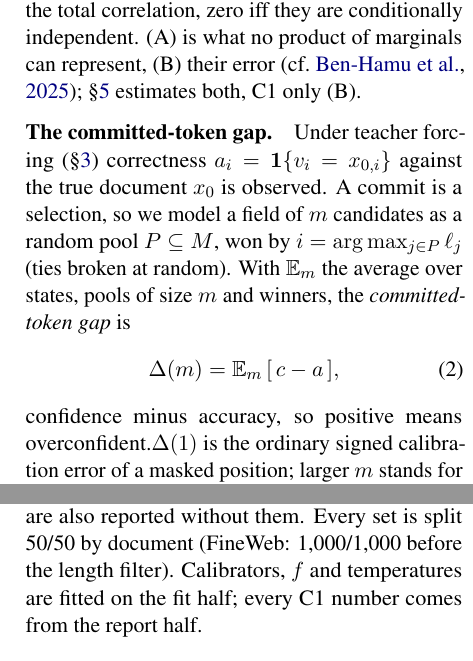
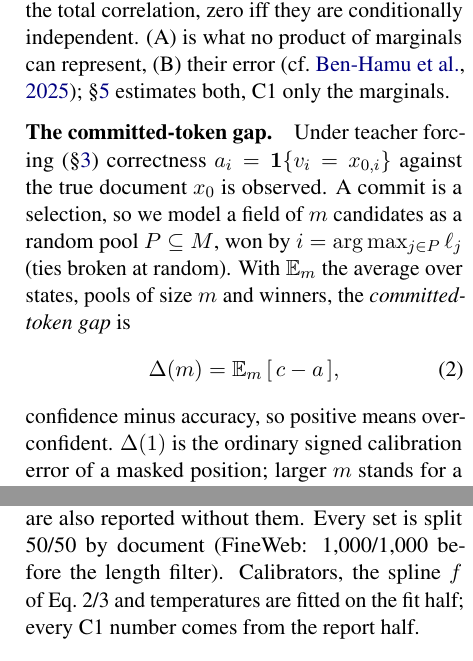
Before and after one commit to abhirajratna/ANLP-Project, a LaTeX paper (paper/main.tex, which reads paper/sections/02_setup.tex, paper/sections/03_instrument.tex): two parts of the columns of pages 2 and 3 of 12, joined at a grey line, cut so that both start at the same text. Compiled offline with pdfLaTeX; a LaTeX package or settings file that is missing is left out.

Commit message:
trim review: keep 'C1 only the marginals', 'acts on decoding', 'the spline f', 'E2 intervals'; restore a space

```diff
--- a/paper/sections/02_setup.tex
+++ b/paper/sections/02_setup.tex
@@ -40,7 +40,7 @@ of their marginals; with $p^*$ the true joint of $x_S$ given $\xobs$ and $p^*_i$
 where $\mathrm{TC}(x_S\mid\xobs)=\sum_{i\in S}H(p^*_i)-H(p^*_S)$ is the total correlation, zero
 iff they are conditionally independent. (A) is what no product of marginals can
 represent, (B) their error \citep[cf.][]{benhamu2025entropy}; \S\ref{sec:c2}
-estimates both, C1 only (B).
+estimates both, C1 only the marginals.
 
 \paragraph{The committed-token gap.}
 Under teacher forcing (\S\ref{sec:instrument}) correctness $a_i=\1\{v_i=x_{0,i}\}$ against the
--- a/paper/sections/03_instrument.tex
+++ b/paper/sections/03_instrument.tex
@@ -44,7 +44,7 @@ the next 50 (\VivaLladaContamFlagged/\VivaLladaContamDocs{} LLaDA,
 \VivaDreamContamFlagged/\VivaDreamContamDocs{} Dream); 8B FineWeb endpoints are also reported without them.
 % Seed 20260917: artifacts/split_manifest.meta.json; tasks: scripts/make_task_split.py.
 Every set is split 50/50 by document (FineWeb: \VivaNFit{}/\VivaNReport{}
-before the length filter). Calibrators, $f$ and temperatures are fitted on the fit half; every C1 number comes from the report half.
+before the length filter). Calibrators, the spline $f$ of Eq.~2/3 and temperatures are fitted on the fit half; every C1 number comes from the report half.
 
 \begin{table}[t]
   \centering\footnotesize
```
Also changed, not shown: paper/sections/02_setup.tex (4 more changed lines), paper/sections/03_instrument.tex (2 more changed lines).
